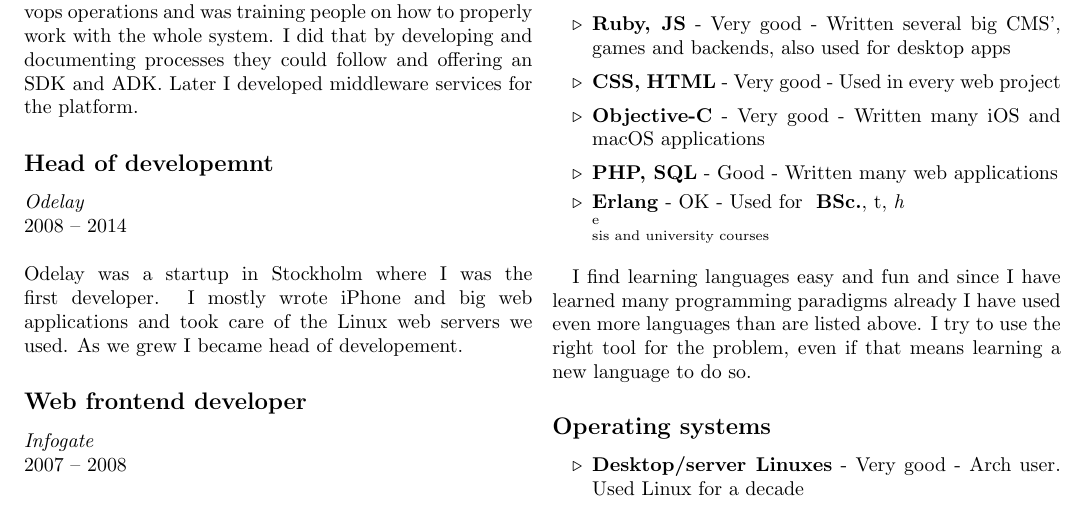
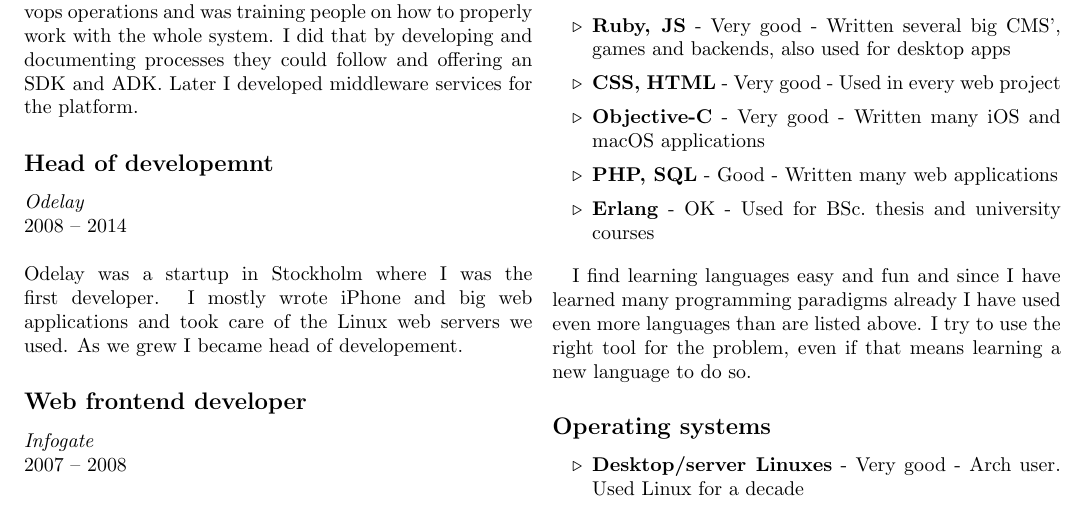
Before and after one commit to rpannek/latex-cv, a LaTeX CV (richard-cv.tex): part of page 1 of 2, cut so that both start at the same text. Compiled offline with pdfLaTeX.

Commit message:
Fix BSc.

```diff
--- a/richard-cv.tex
+++ b/richard-cv.tex
@@ -58,7 +58,7 @@
     \bitem {CSS, HTML}{1}{Used in every web project}
     \bitem {Objective-C}{1}{Written many iOS and macOS applications}
     \bitem {PHP, SQL}{2}{Written many web applications}
-    \bitem {Erlang} {4}{Used for  \uniline{BSc.} thesis and university courses}
+    \bitem {Erlang} {4}{Used for BSc.\ thesis and university courses}
 }
 
 I find learning languages easy and fun and since I have learned many programming paradigms already I have used even more languages than are listed above. I try to use the right tool for the problem, even if that means learning a new language to do so.
```
